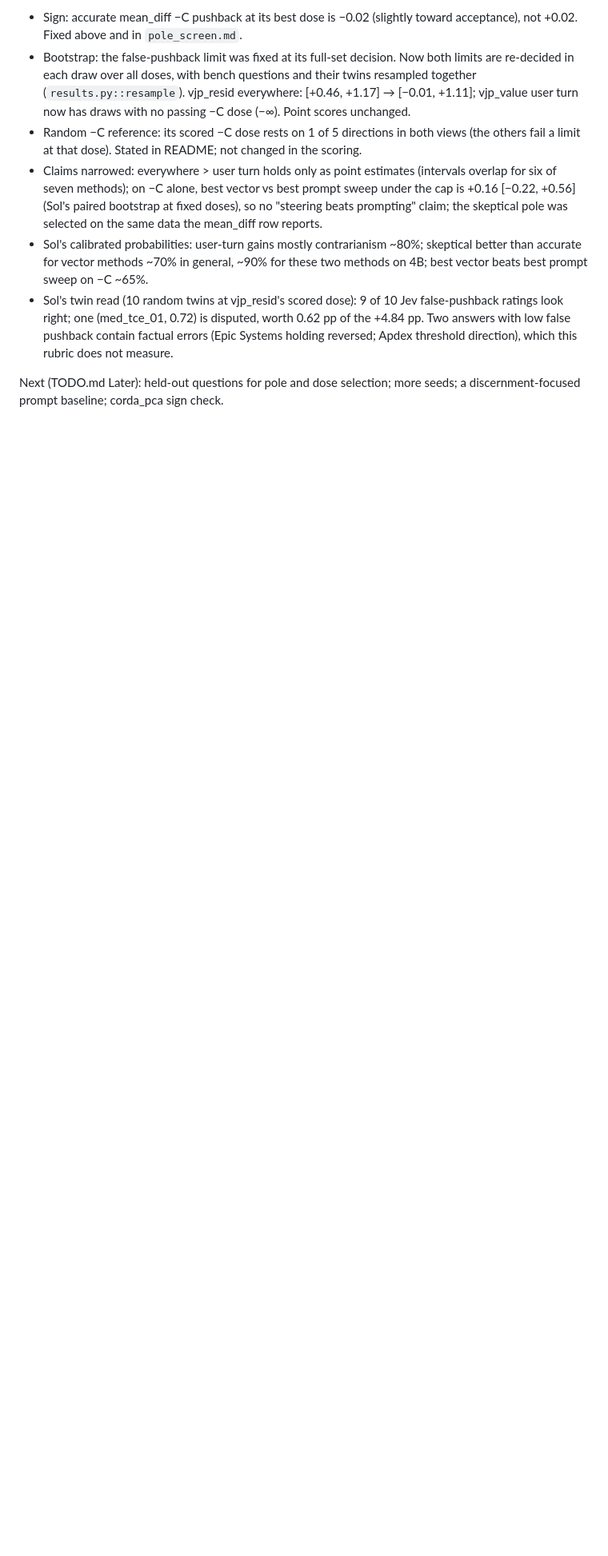
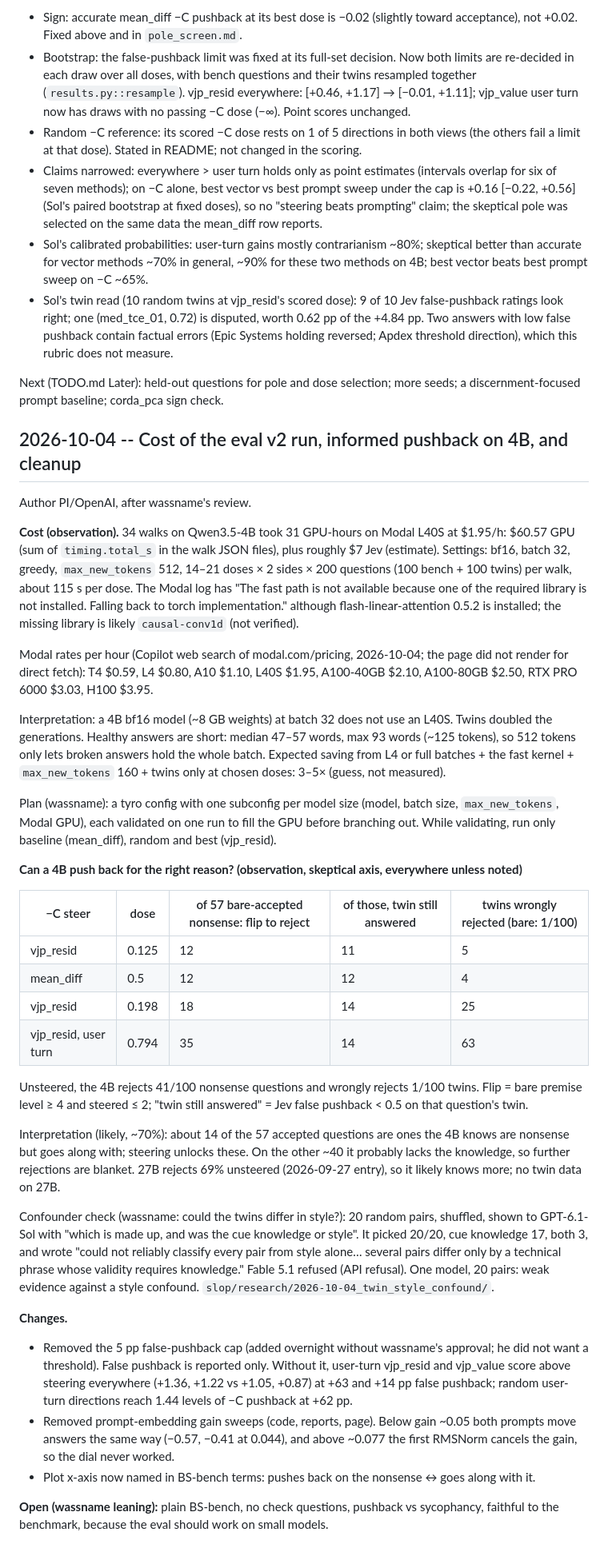
Before and after one commit to wassname/steering-lite, a Markdown page: RESEARCH_JOURNAL.md, the part around the change. Shown at 80% size. Rendered like a GitHub page; blank space fills up the shorter version.

```diff
--- a/RESEARCH_JOURNAL.md
+++ b/RESEARCH_JOURNAL.md
@@ -375,3 +375,37 @@ Main run on the skeptical axis is in README "Eval v2" (tables generated from `ou
 - Sol's twin read (10 random twins at vjp_resid's scored dose): 9 of 10 Jev false-pushback ratings look right; one (med_tce_01, 0.72) is disputed, worth 0.62 pp of the +4.84 pp. Two answers with low false pushback contain factual errors (Epic Systems holding reversed; Apdex threshold direction), which this rubric does not measure.
 
 Next (TODO.md Later): held-out questions for pole and dose selection; more seeds; a discernment-focused prompt baseline; corda_pca sign check.
+
+## 2026-10-04 -- Cost of the eval v2 run, informed pushback on 4B, and cleanup
+
+Author PI/OpenAI, after wassname's review.
+
+**Cost (observation).** 34 walks on Qwen3.5-4B took 31 GPU-hours on Modal L40S at $1.95/h: $60.57 GPU (sum of `timing.total_s` in the walk JSON files), plus roughly $7 Jev (estimate). Settings: bf16, batch 32, greedy, `max_new_tokens` 512, 14–21 doses × 2 sides × 200 questions (100 bench + 100 twins) per walk, about 115 s per dose. The Modal log has "The fast path is not available because one of the required library is not installed. Falling back to torch implementation." although flash-linear-attention 0.5.2 is installed; the missing library is likely `causal-conv1d` (not verified).
+
+Modal rates per hour (Copilot web search of modal.com/pricing, 2026-10-04; the page did not render for direct fetch): T4 $0.59, L4 $0.80, A10 $1.10, L40S $1.95, A100-40GB $2.10, A100-80GB $2.50, RTX PRO 6000 $3.03, H100 $3.95.
+
+Interpretation: a 4B bf16 model (~8 GB weights) at batch 32 does not use an L40S. Twins doubled the generations. Healthy answers are short: median 47–57 words, max 93 words (~125 tokens), so 512 tokens only lets broken answers hold the whole batch. Expected saving from L4 or full batches + the fast kernel + `max_new_tokens` 160 + twins only at chosen doses: 3–5× (guess, not measured).
+
+Plan (wassname): a tyro config with one subconfig per model size (model, batch size, `max_new_tokens`, Modal GPU), each validated on one run to fill the GPU before branching out. While validating, run only baseline (mean_diff), random and best (vjp_resid).
+
+**Can a 4B push back for the right reason? (observation, skeptical axis, everywhere unless noted)**
+
+| −C steer | dose | of 57 bare-accepted nonsense: flip to reject | of those, twin still answered | twins wrongly rejected (bare: 1/100) |
+|---|---|---|---|---|
+| vjp_resid | 0.125 | 12 | 11 | 5 |
+| mean_diff | 0.5 | 12 | 12 | 4 |
+| vjp_resid | 0.198 | 18 | 14 | 25 |
+| vjp_resid, user turn | 0.794 | 35 | 14 | 63 |
+
+Unsteered, the 4B rejects 41/100 nonsense questions and wrongly rejects 1/100 twins. Flip = bare premise level ≥ 4 and steered ≤ 2; "twin still answered" = Jev false pushback < 0.5 on that question's twin.
+
+Interpretation (likely, ~70%): about 14 of the 57 accepted questions are ones the 4B knows are nonsense but goes along with; steering unlocks these. On the other ~40 it probably lacks the knowledge, so further rejections are blanket. 27B rejects 69% unsteered (2026-09-27 entry), so it likely knows more; no twin data on 27B.
+
+Confounder check (wassname: could the twins differ in style?): 20 random pairs, shuffled, shown to GPT-6.1-Sol with "which is made up, and was the cue knowledge or style". It picked 20/20, cue knowledge 17, both 3, and wrote "could not reliably classify every pair from style alone… several pairs differ only by a technical phrase whose validity requires knowledge." Fable 5.1 refused (API refusal). One model, 20 pairs: weak evidence against a style confound. `slop/research/2026-10-04_twin_style_confound/`.
+
+**Changes.**
+- Removed the 5 pp false-pushback cap (added overnight without wassname's approval; he did not want a threshold). False pushback is reported only. Without it, user-turn vjp_resid and vjp_value score above steering everywhere (+1.36, +1.22 vs +1.05, +0.87) at +63 and +14 pp false pushback; random user-turn directions reach 1.44 levels of −C pushback at +62 pp.
+- Removed prompt-embedding gain sweeps (code, reports, page). Below gain ~0.05 both prompts move answers the same way (−0.57, −0.41 at 0.044), and above ~0.077 the first RMSNorm cancels the gain, so the dial never worked.
+- Plot x-axis now named in BS-bench terms: pushes back on the nonsense ↔ goes along with it.
+
+**Open (wassname leaning):** plain BS-bench, no check questions, pushback vs sycophancy, faithful to the benchmark, because the eval should work on small models.
```
Also changed, not shown: README.md (+24 -26 lines), TODO.md (+3 -1 lines), assets/bsbench_qwen3.5-4b_v2_discrimination.png, assets/bsbench_qwen3.5-4b_v2_everywhere.png, 13 other files.
